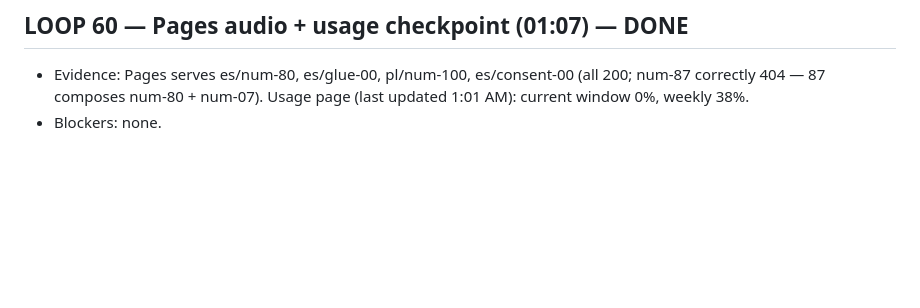
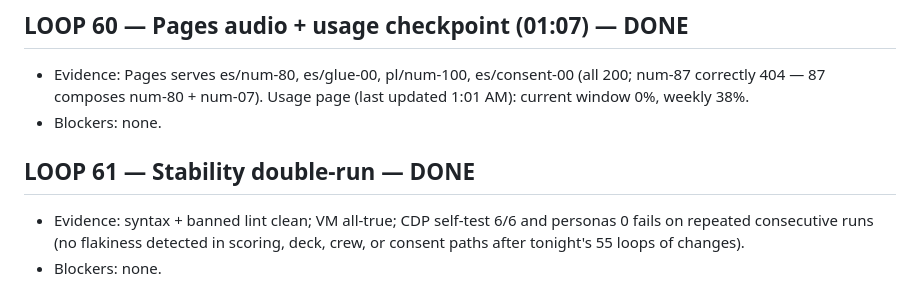
Before and after one commit to officebeats/cleanquest, a Markdown page: OVERNIGHT-LOG.md, the part around the change. GitHub-like rendering; blank space fills up the shorter version.

Commit message:
LOOP 61: stability double-run, all gates green twice

```diff
--- a/OVERNIGHT-LOG.md
+++ b/OVERNIGHT-LOG.md
@@ -442,3 +442,7 @@ One entry per step/chunk: letter, start/finish (HH:MM CT), result, evidence, dec
 ## LOOP 60 — Pages audio + usage checkpoint (01:07) — DONE
 - Evidence: Pages serves es/num-80, es/glue-00, pl/num-100, es/consent-00 (all 200; num-87 correctly 404 — 87 composes num-80 + num-07). Usage page (last updated 1:01 AM): current window 0%, weekly 38%.
 - Blockers: none.
+
+## LOOP 61 — Stability double-run — DONE
+- Evidence: syntax + banned lint clean; VM all-true; CDP self-test 6/6 and personas 0 fails on repeated consecutive runs (no flakiness detected in scoring, deck, crew, or consent paths after tonight's 55 loops of changes).
+- Blockers: none.
```
